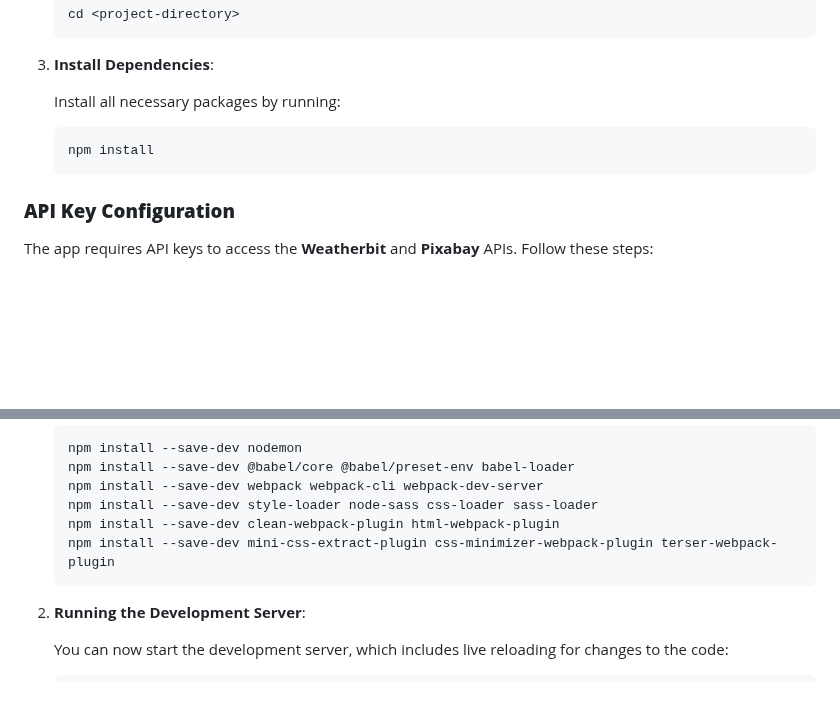
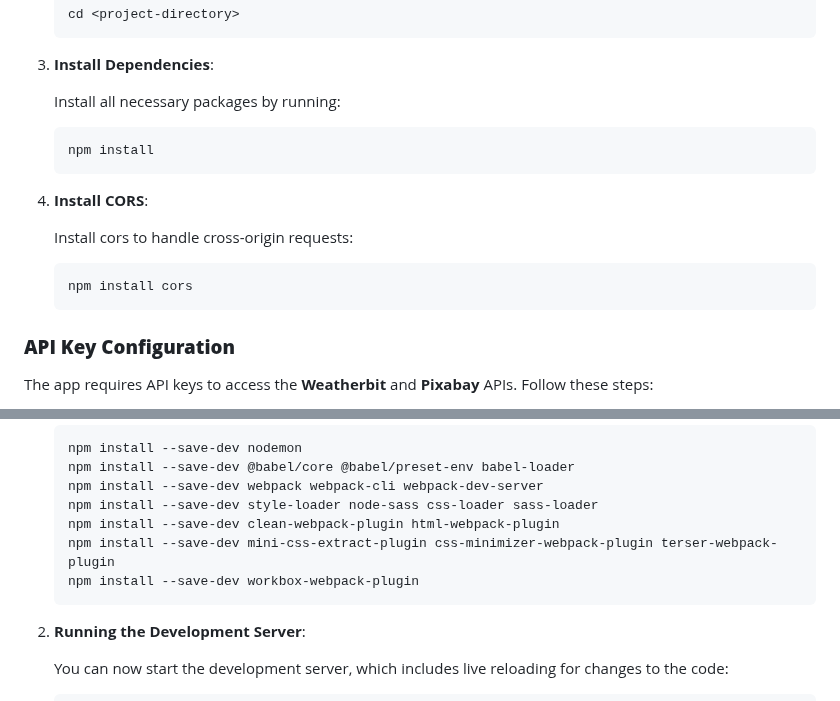
Before and after one commit to ManarShawahni/TravelPlaner, a Markdown page: README.md, 2 parts joined by grey strips. GitHub-like rendering; blank space fills up the shorter version.

````diff
--- a/README.md
+++ b/README.md
@@ -68,6 +68,14 @@ If Node.js or npm is not installed, download and install them from [Node.js offi
    npm install
    ```
 
+4. **Install CORS**:
+
+   Install cors to handle cross-origin requests:
+
+   ```bash
+   npm install cors
+   ```
+
 ### **API Key Configuration**
 
 The app requires API keys to access the **Weatherbit** and **Pixabay** APIs. Follow these steps:
@@ -101,6 +109,7 @@ The app requires API keys to access the **Weatherbit** and **Pixabay** APIs. Fol
    npm install --save-dev style-loader node-sass css-loader sass-loader
    npm install --save-dev clean-webpack-plugin html-webpack-plugin
    npm install --save-dev mini-css-extract-plugin css-minimizer-webpack-plugin terser-webpack-plugin
+   npm install --save-dev workbox-webpack-plugin
    ```
 
 2. **Running the Development Server**:
````
